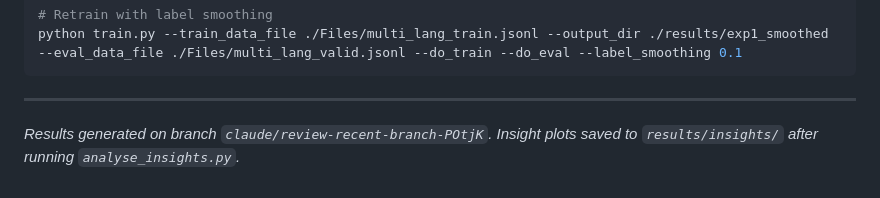
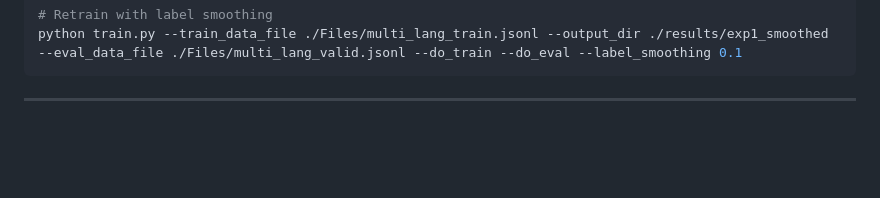
Before and after one commit to breeke/Bert-based-model, a Markdown page: RESULTS.md, the part around the change. Drawn GitHub-style; blank space fills up the shorter version.

Commit message:
Delete old messages
Remove outdated results generation notes.

````diff
--- a/RESULTS.md
+++ b/RESULTS.md
@@ -361,6 +361,3 @@ python train.py --train_data_file ./Files/multi_lang_train.jsonl --output_dir ./
 ```
 
 ---
-
-*Results generated on branch `claude/review-recent-branch-POtjK`.
-Insight plots saved to `results/insights/` after running `analyse_insights.py`.*
````
